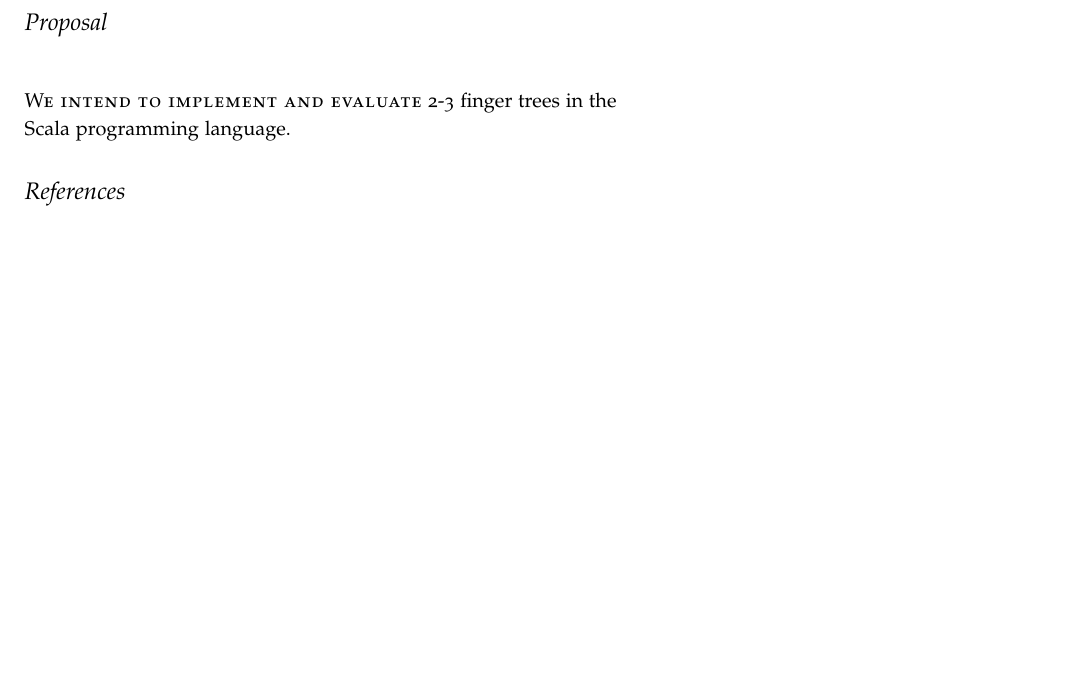
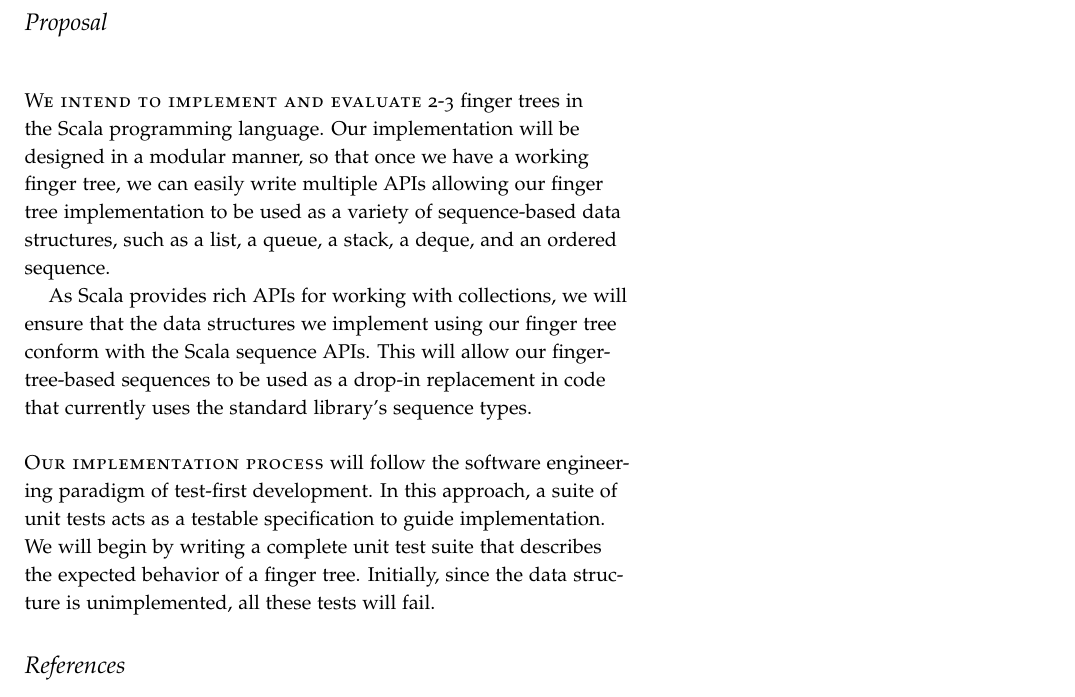
Before and after one commit to hawkw/cs250-s2016-finalproject, a LaTeX document (proposal/proposal.tex): part of page 2 of 2 before the commit and part of page 2 of 3 after it, cut so that both start at the same text, the shorter picture padded with empty space. Compiled offline with pdfLaTeX.

Commit message:
[proposal] Started on implementation section

```diff
--- a/proposal/proposal.tex
+++ b/proposal/proposal.tex
@@ -53,7 +53,12 @@
 
 \section{Proposal}
 
-\newthought{We intend to implement and evaluate} 2-3 finger trees in the Scala programming language.
+\newthought{We intend to implement and evaluate} 2-3 finger trees in the Scala programming language. Our implementation will be designed in a modular manner, so that once we have a working finger tree, we can easily write multiple APIs allowing our finger tree implementation to be used as a variety of sequence-based data structures, such as a list, a queue, a stack, a deque, and an ordered sequence.
+
+As Scala provides rich APIs for working with collections, we will ensure that the data structures we implement using our finger tree conform with the Scala sequence APIs. This will allow our finger-tree-based sequences to be used as a drop-in replacement in code that currently uses the standard library's sequence types.
+
+\newthought{Our implementation process} will follow the software engineering paradigm of test-first development. In this approach, a suite of unit tests acts as a testable specification to guide implementation. We will begin by writing a complete unit test suite that describes the expected behavior of a finger tree. Initially, since the data structure is unimplemented, all these tests will fail.
+
 
 \bibliography{bibliography}
 \bibliographystyle{plainnat}
```
Also changed, not shown: proposal/proposal.pdf.
